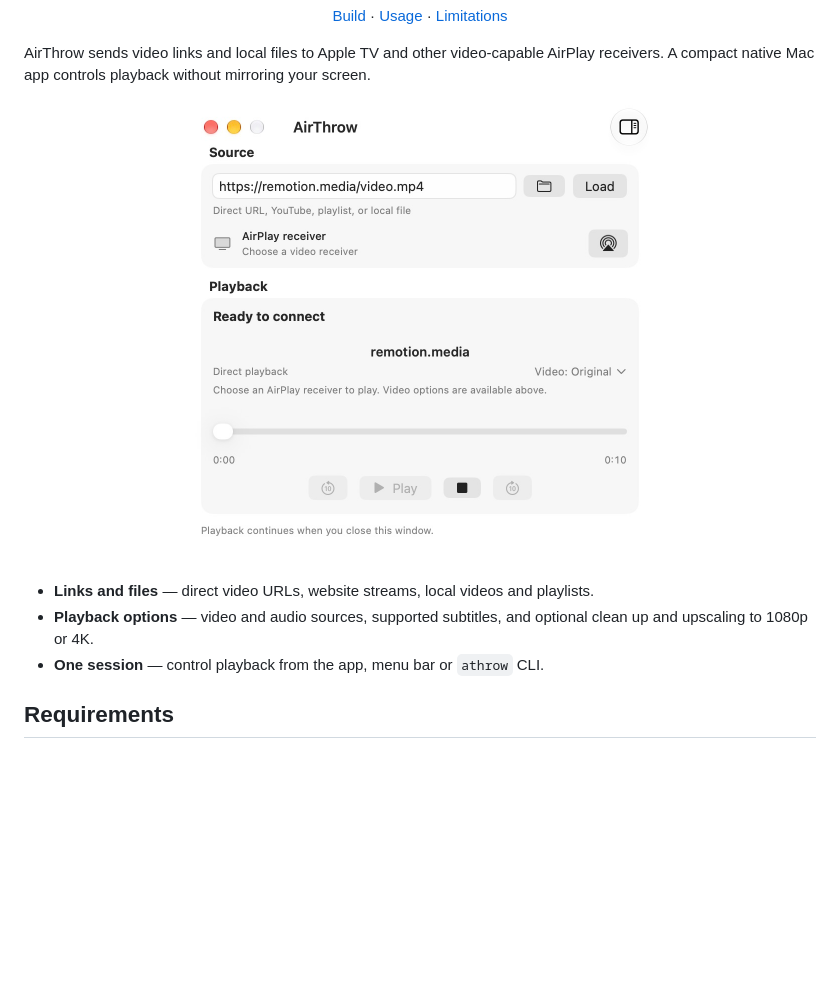
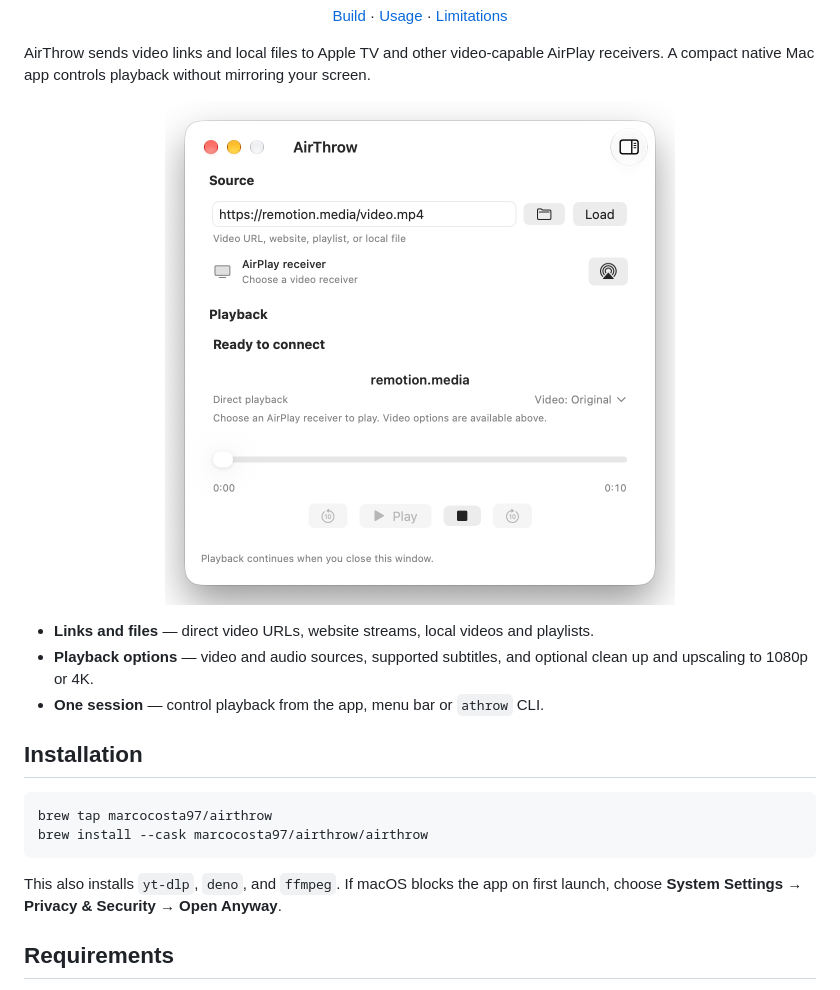
Before and after one commit to marcocosta97/airthrow, a Markdown page: README.md, the part around the change. Drawn GitHub-style; pictures changed too: docs/images/controller.jpg (deleted), docs/images/controller.png (added); blank space fills up the shorter version.

Commit message:
Add concise Homebrew installation instructions and update picture

````diff
--- a/README.md
+++ b/README.md
@@ -17,13 +17,23 @@ AirPlay receivers. A compact native Mac app controls playback without mirroring
 your screen.
 
 <p align="center">
-  <img src="docs/images/controller.jpg" width="470" alt="AirThrow with a Remotion sample video URL loaded, ready to choose an AirPlay receiver">
+  <img src="docs/images/controller.png" width="510" alt="AirThrow with a Remotion sample video loaded, ready to choose an AirPlay receiver">
 </p>
 
 - **Links and files** — direct video URLs, website streams, local videos and playlists.
 - **Playback options** — video and audio sources, supported subtitles, and optional
   clean up and upscaling to 1080p or 4K.
 - **One session** — control playback from the app, menu bar or `athrow` CLI.
+
+## Installation
+
+```bash
+brew tap marcocosta97/airthrow
+brew install --cask marcocosta97/airthrow/airthrow
+```
+
+This also installs `yt-dlp`, `deno`, and `ffmpeg`. If macOS blocks the app on
+first launch, choose **System Settings → Privacy & Security → Open Anyway**.
 
 ## Requirements
 
````
